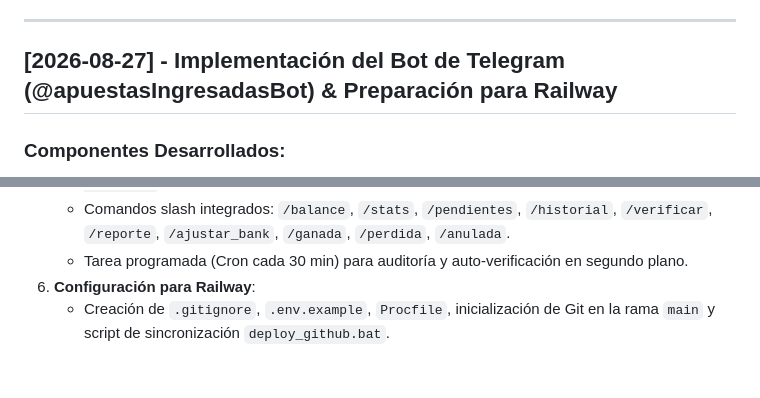
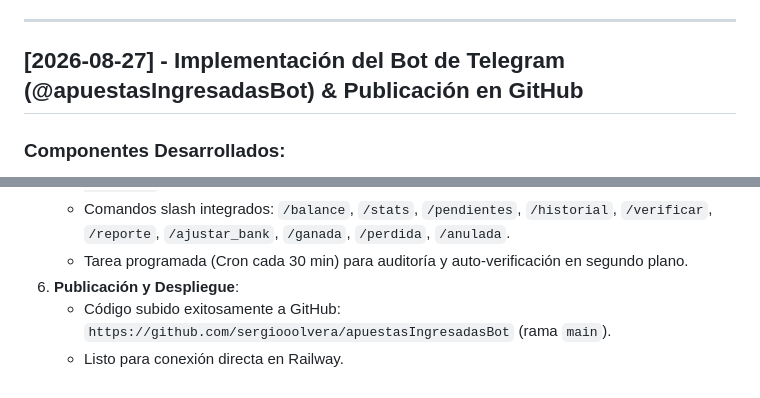
Before and after one commit to sergiooolvera/apuestasIngresadasBot, a Markdown page: bitacora.md, 2 parts joined by grey strips. GitHub-like rendering.

Commit message:
docs: actualizar bitacora confirmando subida exitosa a GitHub

```diff
--- a/bitacora.md
+++ b/bitacora.md
@@ -27,7 +27,7 @@ Diseñar, estructurar y ejecutar una estrategia integral de inversión y gestió
 
 ---
 
-## [2026-08-27] - Implementación del Bot de Telegram (@apuestasIngresadasBot) & Preparación para Railway
+## [2026-08-27] - Implementación del Bot de Telegram (@apuestasIngresadasBot) & Publicación en GitHub
 
 ### Componentes Desarrollados:
 1. **Base de Datos Persistente SQLite (`db.js`)**:
@@ -45,5 +45,6 @@ Diseñar, estructurar y ejecutar una estrategia integral de inversión y gestió
    - Botones inline interactivos en cada jugada (`[✅ Ganada]`, `[❌ Perdida]`, `[⚪ Anulada]`, `[🗑️ Eliminar]`).
    - Comandos slash integrados: `/balance`, `/stats`, `/pendientes`, `/historial`, `/verificar`, `/reporte`, `/ajustar_bank`, `/ganada`, `/perdida`, `/anulada`.
    - Tarea programada (Cron cada 30 min) para auditoría y auto-verificación en segundo plano.
-6. **Configuración para Railway**:
-   - Creación de `.gitignore`, `.env.example`, `Procfile`, inicialización de Git en la rama `main` y script de sincronización `deploy_github.bat`.
+6. **Publicación y Despliegue**:
+   - Código subido exitosamente a GitHub: `https://github.com/sergiooolvera/apuestasIngresadasBot` (rama `main`).
+   - Listo para conexión directa en Railway.
```
